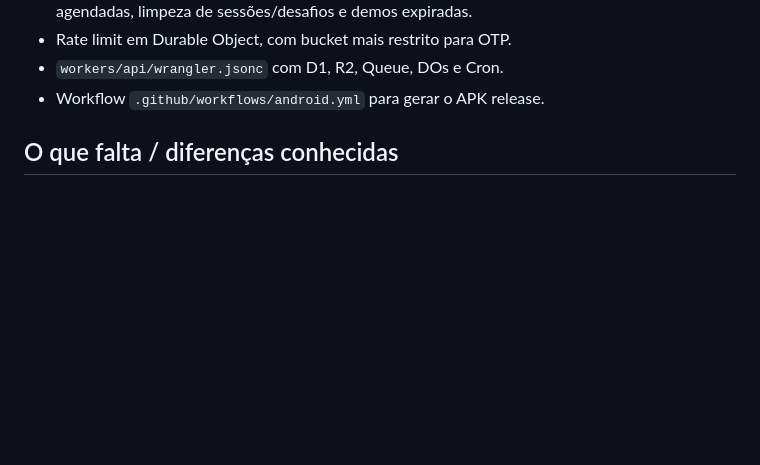
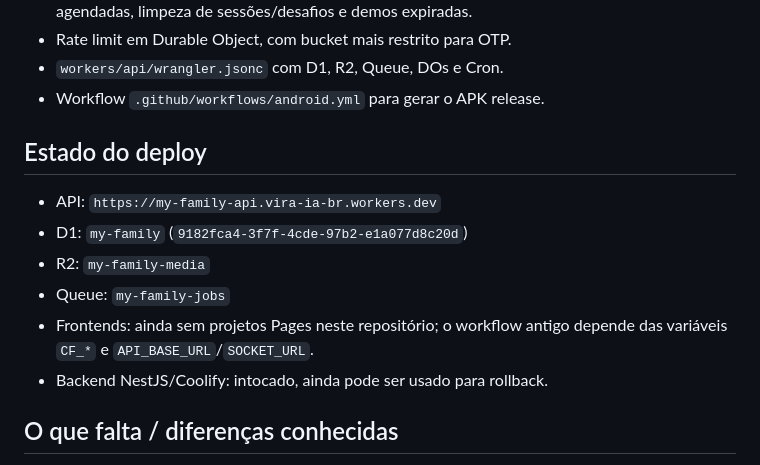
Before and after one commit to ferforastieri/my-family, a Markdown page: MIGRATION.md, the part around the change. Drawn GitHub-style; blank space fills up the shorter version.

Commit message:
docs: record deployed resources and cutover state

```diff
--- a/MIGRATION.md
+++ b/MIGRATION.md
@@ -24,6 +24,16 @@ referência e rollback.
 - Rate limit em Durable Object, com bucket mais restrito para OTP.
 - `workers/api/wrangler.jsonc` com D1, R2, Queue, DOs e Cron.
 - Workflow `.github/workflows/android.yml` para gerar o APK release.
+
+## Estado do deploy
+
+- API: `https://my-family-api.vira-ia-br.workers.dev`
+- D1: `my-family` (`9182fca4-3f7f-4cde-97b2-e1a077d8c20d`)
+- R2: `my-family-media`
+- Queue: `my-family-jobs`
+- Frontends: ainda sem projetos Pages neste repositório; o workflow antigo
+  depende das variáveis `CF_*` e `API_BASE_URL`/`SOCKET_URL`.
+- Backend NestJS/Coolify: intocado, ainda pode ser usado para rollback.
 
 ## O que falta / diferenças conhecidas
 
```
